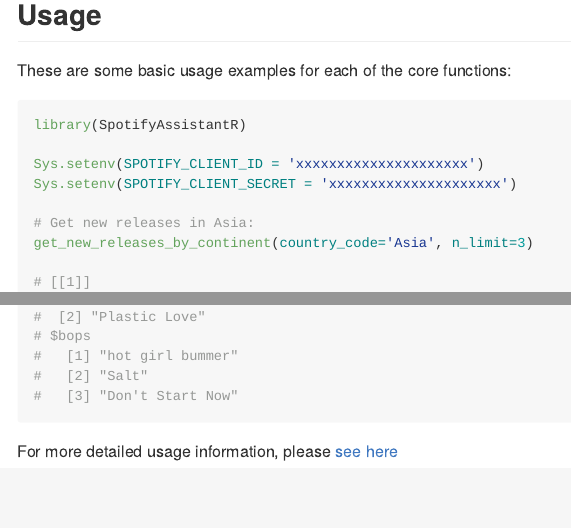
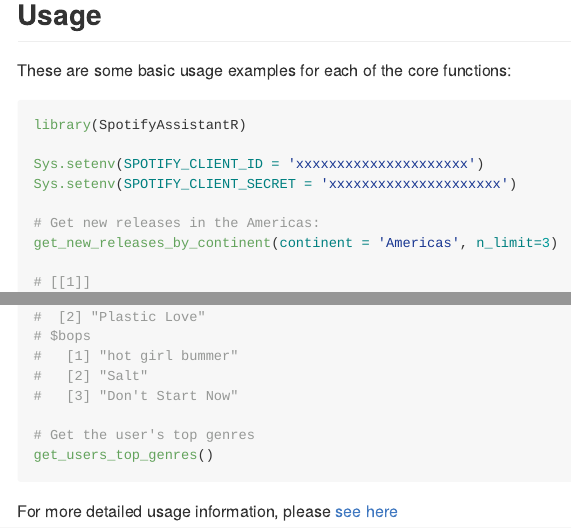
Before and after one commit to UBC-MDS/SpotifyAssistantR, an R Markdown document (README.Rmd): the page in a window 1100 px wide, from 1690 px down, and a second part further down, joined at a grey line. The pictures show the output file README.md that the author committed with the source, drawn offline in the style of GitHub; badge pictures from the web are left out.

Commit message:
Updated examples in readme and vignette

````diff
--- a/README.Rmd
+++ b/README.Rmd
@@ -97,8 +97,8 @@
 Sys.setenv(SPOTIFY_CLIENT_ID = 'xxxxxxxxxxxxxxxxxxxxx')
 Sys.setenv(SPOTIFY_CLIENT_SECRET = 'xxxxxxxxxxxxxxxxxxxxx')
 
-# Get new releases in Asia:
-get_new_releases_by_continent(country_code='Asia', n_limit=3)
+# Get new releases in the Americas:
+get_new_releases_by_continent(continent = 'Americas', n_limit=3)
 
 # [[1]]
 # [1] "Renegade"
@@ -137,5 +137,8 @@
 #   [1] "hot girl bummer"
 #   [2] "Salt"
 #   [3] "Don't Start Now"
+
+# Get the user's top genres
+get_users_top_genres()
 ```
 For more detailed usage information, please [see here](https://ubc-mds.github.io/SpotifyAssistantR/articles/my-vignette.html)
````
Also changed, not shown: vignettes/my-vignette.Rmd (+5 -0 lines), README.md.
